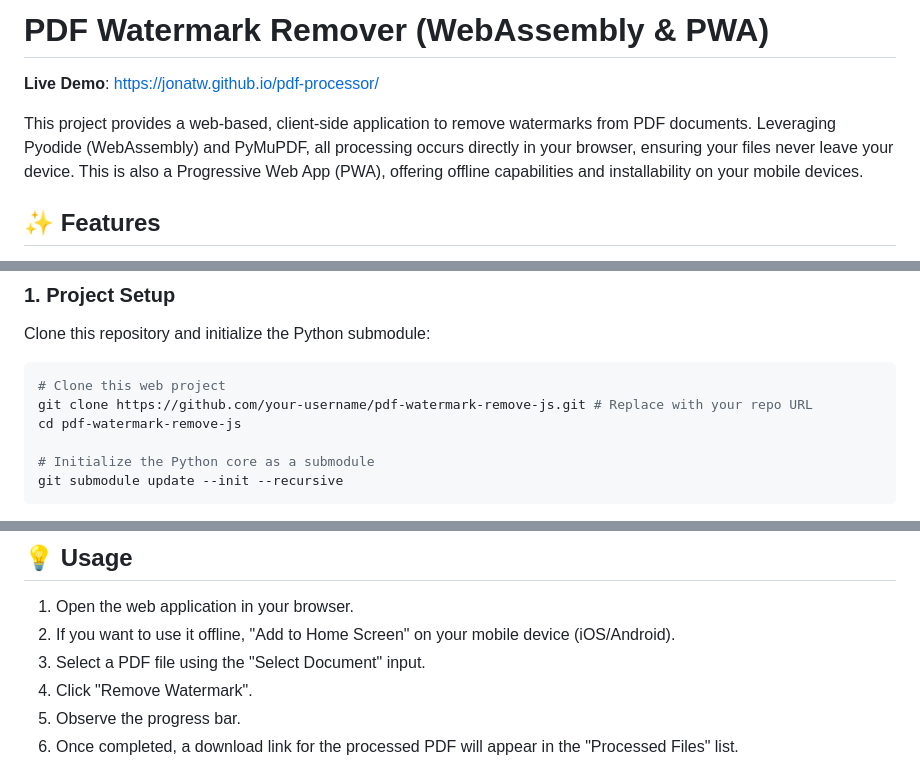
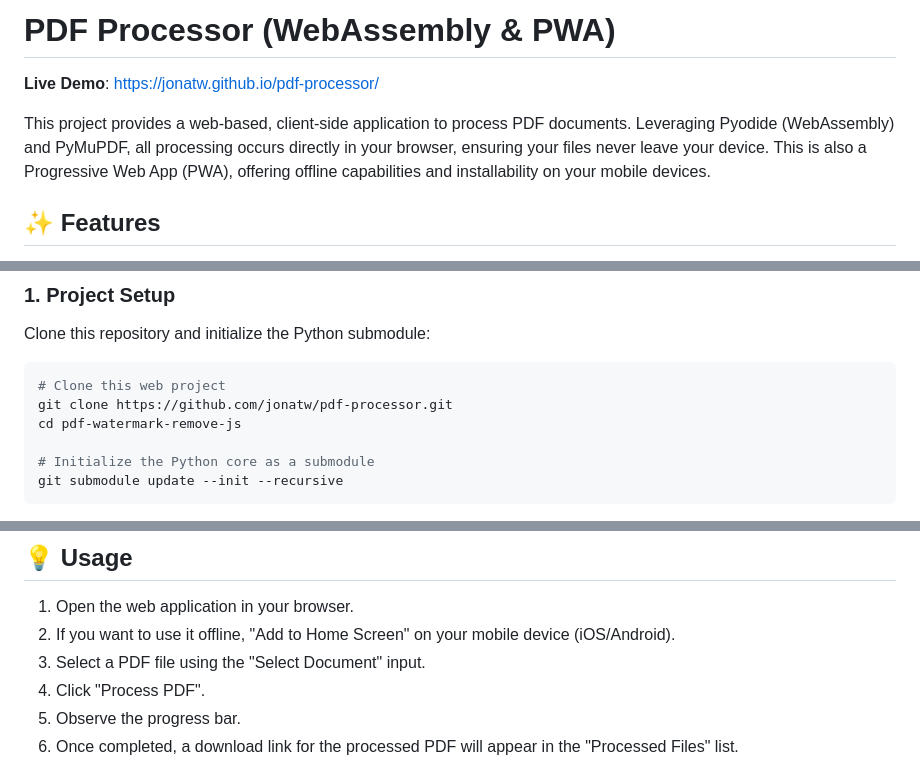
Before and after one commit to jonatw/pdf-processor, a Markdown page: README.md, 3 parts joined by grey strips. Drawn GitHub-style.

Commit message:
docs: update README.md with new project name and personalize clone URL

````diff
--- a/README.md
+++ b/README.md
@@ -1,8 +1,8 @@
-# PDF Watermark Remover (WebAssembly & PWA)
+# PDF Processor (WebAssembly & PWA)
 
 **Live Demo**: [https://jonatw.github.io/pdf-processor/](https://jonatw.github.io/pdf-processor/)
 
-This project provides a web-based, client-side application to remove watermarks from PDF documents. Leveraging Pyodide (WebAssembly) and PyMuPDF, all processing occurs directly in your browser, ensuring your files never leave your device. This is also a Progressive Web App (PWA), offering offline capabilities and installability on your mobile devices.
+This project provides a web-based, client-side application to process PDF documents. Leveraging Pyodide (WebAssembly) and PyMuPDF, all processing occurs directly in your browser, ensuring your files never leave your device. This is also a Progressive Web App (PWA), offering offline capabilities and installability on your mobile devices.
 
 ## ✨ Features
 
@@ -28,7 +28,7 @@ Clone this repository and initialize the Python submodule:
 
 ```bash
 # Clone this web project
-git clone https://github.com/your-username/pdf-watermark-remove-js.git # Replace with your repo URL
+git clone https://github.com/jonatw/pdf-processor.git
 cd pdf-watermark-remove-js
 
 # Initialize the Python core as a submodule
@@ -81,7 +81,7 @@ The application will be accessible at `http://localhost:5173` (or another port s
 1.  Open the web application in your browser.
 2.  If you want to use it offline, "Add to Home Screen" on your mobile device (iOS/Android).
 3.  Select a PDF file using the "Select Document" input.
-4.  Click "Remove Watermark".
+4.  Click "Process PDF".
 5.  Observe the progress bar.
 6.  Once completed, a download link for the processed PDF will appear in the "Processed Files" list.
 
````
Also changed, not shown: other parts of README.md (+1 -1 lines).
